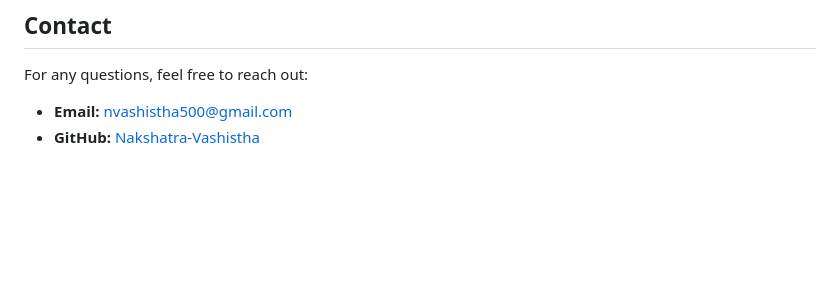
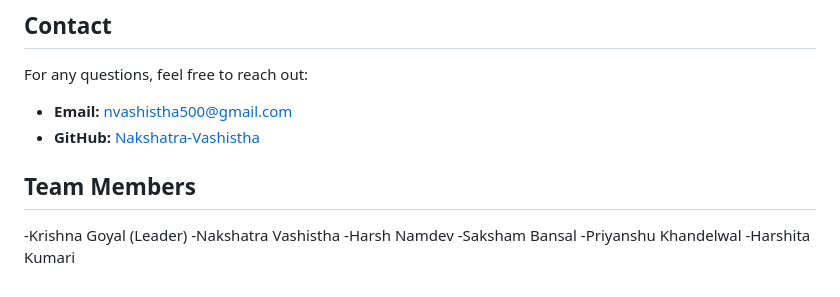
Before and after one commit to harshnamd/Smart-India-Hackathon-2024-Team-DevDynamos--Main-REPO, a Markdown page: README.md, the part around the change. GitHub-like rendering; blank space fills up the shorter version.

```diff
--- a/README.md
+++ b/README.md
@@ -96,3 +96,12 @@ For any questions, feel free to reach out:
 
 - **Email:** nvashistha500@gmail.com
 - **GitHub:** [Nakshatra-Vashistha](https://github.com/Nakshatra-Vashistha)
+
+## **Team Members**
+
+  -Krishna Goyal (Leader)
+  -Nakshatra Vashistha
+  -Harsh Namdev
+  -Saksham Bansal
+  -Priyanshu Khandelwal
+  -Harshita Kumari
```
